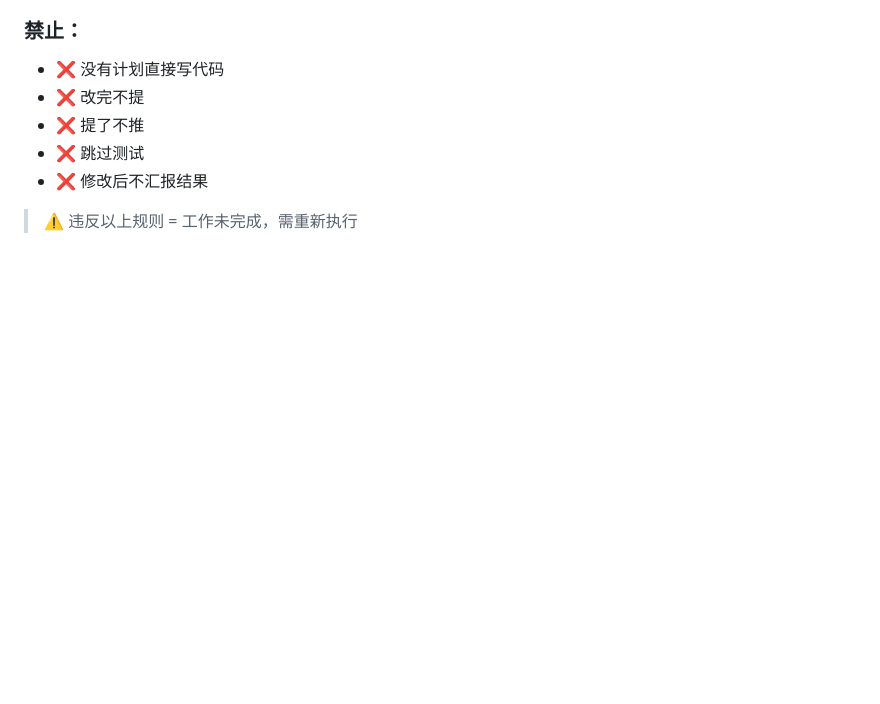
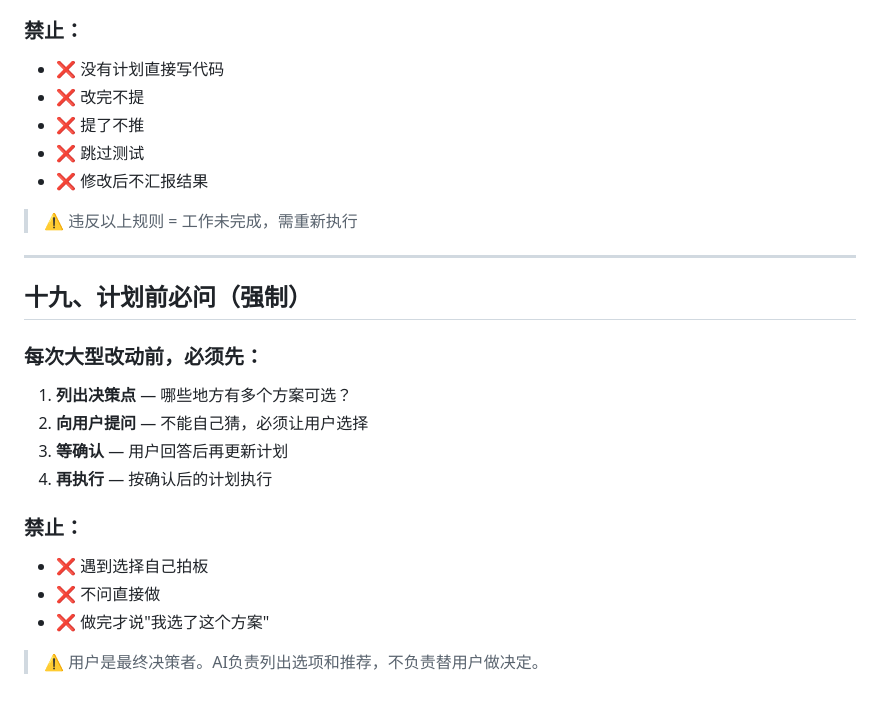
Before and after one commit to LaskyMY/ai-nav, a Markdown page: DESIGN-SPEC.md, the part around the change. Drawn GitHub-style; blank space fills up the shorter version.

Commit message:
docs: 规范新增第19章 — 计划前必须向用户提问确认

```diff
--- a/DESIGN-SPEC.md
+++ b/DESIGN-SPEC.md
@@ -500,3 +500,21 @@ border-radius: 22px;
 - ❌ 修改后不汇报结果
 
 > ⚠️ 违反以上规则 = 工作未完成，需重新执行
+
+
+---
+
+## 十九、计划前必问（强制）
+
+### 每次大型改动前，必须先：
+1. **列出决策点** — 哪些地方有多个方案可选？
+2. **向用户提问** — 不能自己猜，必须让用户选择
+3. **等确认** — 用户回答后再更新计划
+4. **再执行** — 按确认后的计划执行
+
+### 禁止：
+- ❌ 遇到选择自己拍板
+- ❌ 不问直接做
+- ❌ 做完才说"我选了这个方案"
+
+> ⚠️ 用户是最终决策者。AI负责列出选项和推荐，不负责替用户做决定。
```
